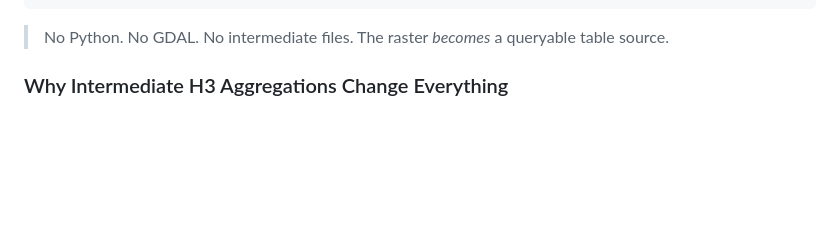
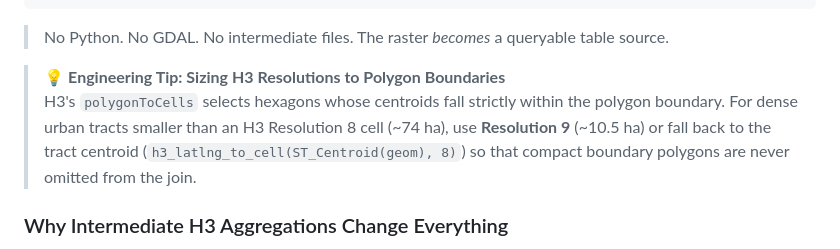
Before and after one commit to dmuldrew/raster_h3, a Markdown page: README.md, the part around the change. GitHub-like rendering; blank space fills up the shorter version.

Commit message:
Document H3 polygon sizing guidance
Adds a README note explaining that H3 polygonToCells only includes hexagons whose centroids fall within a polygon boundary. This clarifies when small urban tracts need Resolution 9 or a centroid fallback so compact boundary polygons are not omitted from the spatial join.

````diff
--- a/README.md
+++ b/README.md
@@ -116,6 +116,9 @@ ORDER BY t.canopy_purity ASC;
 ```
 
 > No Python. No GDAL. No intermediate files. The raster *becomes* a queryable table source.
+
+> 💡 **Engineering Tip: Sizing H3 Resolutions to Polygon Boundaries**
+> H3's `polygonToCells` selects hexagons whose centroids fall strictly within the polygon boundary. For dense urban tracts smaller than an H3 Resolution 8 cell (~74 ha), use **Resolution 9** (~10.5 ha) or fall back to the tract centroid (`h3_latlng_to_cell(ST_Centroid(geom), 8)`) so that compact boundary polygons are never omitted from the join.
 
 ### Why Intermediate H3 Aggregations Change Everything
 
````
